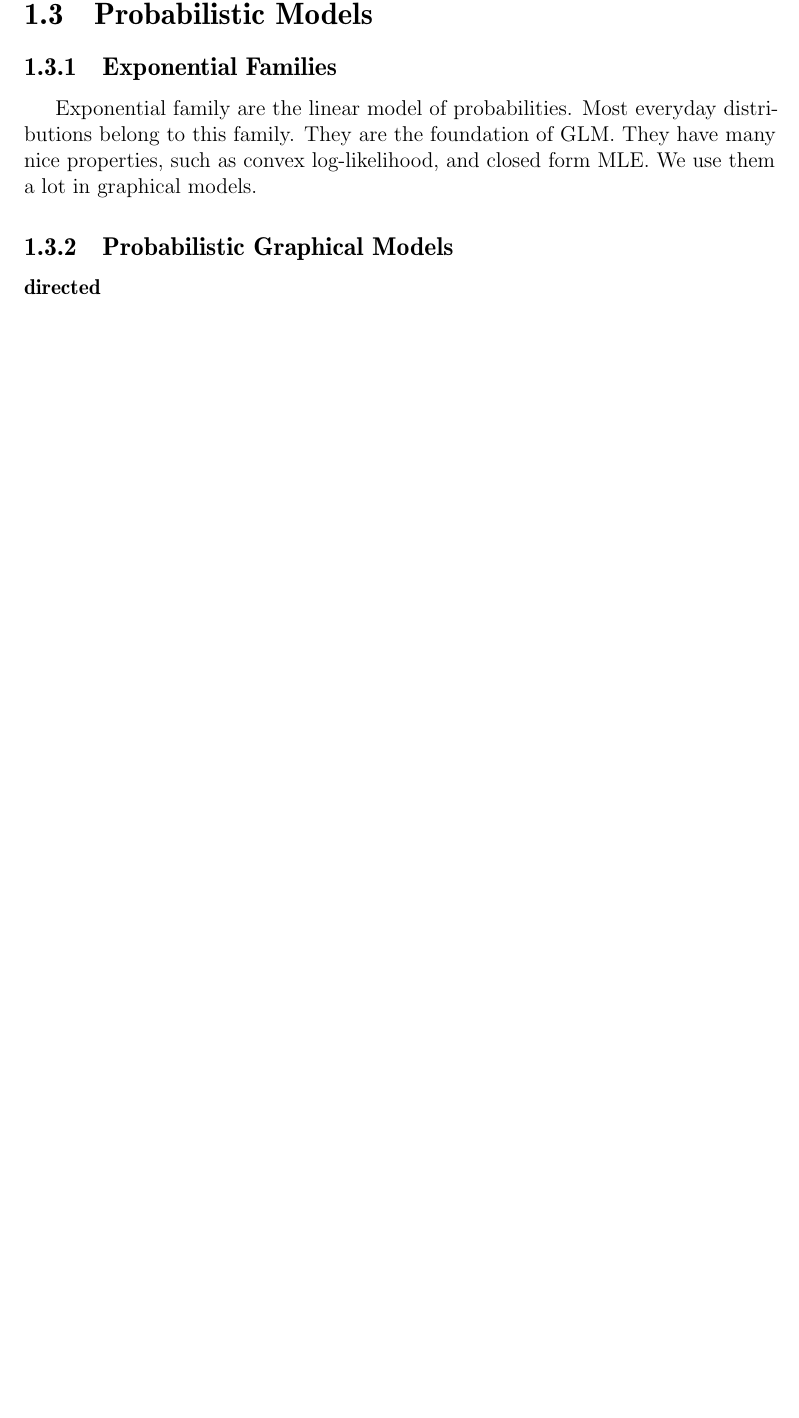
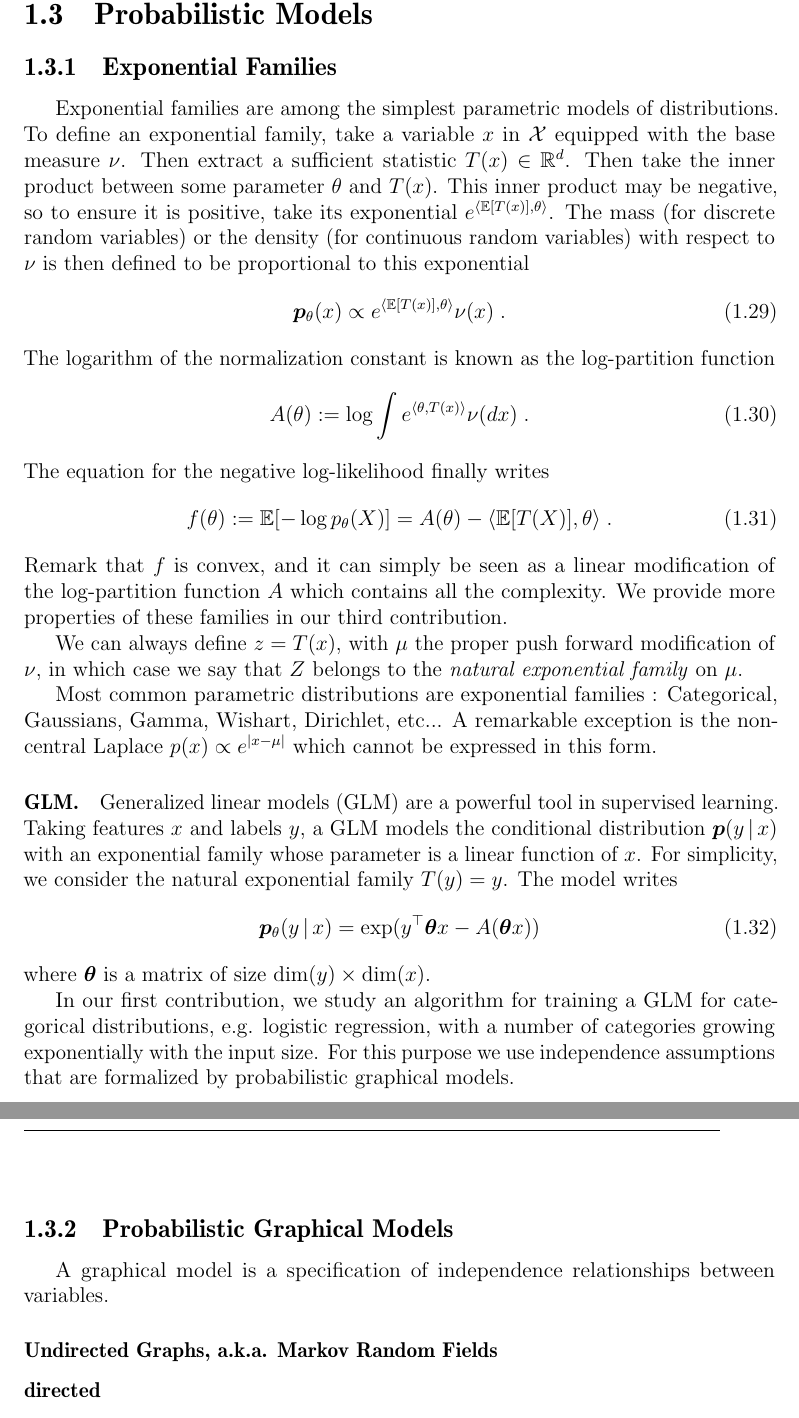
Before and after one commit to remilepriol/phd-thesis, a LaTeX thesis (thesis.tex, which reads introduction.tex): part of page 22 of 28 before the commit and two parts of pages 22 and 23 of 29 after it, the two joined at a grey line, cut so that both start at the same text, the shorter picture padded with empty space. Compiled offline with pdfLaTeX.

Commit message:
Introduce exponential families

```diff
--- a/introduction.tex
+++ b/introduction.tex
@@ -340,15 +340,57 @@ It is well defined for generalized linear models, e.g. models defined with the e
 
 \section{Probabilistic Models}
 \subsection{Exponential Families}
+\newcommand{\nat}{\theta}
 \label{ssec:exponential-families}
-Exponential family are the linear model of probabilities.
-Most everyday distributions belong to this family.
-They are the foundation of GLM.
-They have many nice properties, such as convex log-likelihood, and closed form MLE.
-We use them a lot in graphical models.
+Exponential families are among the simplest parametric models of distributions.
+To define an exponential family, take a variable $x$ in $\cX$ equipped with the base measure $\nu$.
+Then extract a sufficient statistic $T(x) \in \real^d$.
+Then take the inner product between some parameter $\nat$ and $T(x)$.
+This inner product may be negative, so to ensure it is positive, take its exponential $e^{ \lin{\E[T(x)] , \nat} }$.
+The mass (for discrete random variables) or the density (for continuous random variables) with respect to $\nu$ is then defined to be proportional to this exponential
+\alignn{
+	\pmodel(x) \propto e^{ \lin{\E[T(x)] , \nat} } \nu(x) \; .
+}
+The logarithm of the normalization constant is known as the log-partition function
+\alignn{
+    A(\nat) := \log \int e^{\langle \nat, T(x) \rangle} \nu(dx) \;.
+}
+The equation for the negative log-likelihood finally writes
+\alignn{
+f(\nat) := \E[-\log p_\nat(X)] = A(\nat) - \lin{\E[T(X)] , \nat} \; .
+}
+Remark that $f$ is convex, and it can simply be seen as a linear modification of the log-partition function $A$ which contains all the complexity.
+We provide more properties of these families in our third contribution.
+
+We can always define $z=T(x)$, with $\mu$ the proper push forward modification of $\nu$, in which case we say that $Z$ belongs to the \emph{natural exponential family} on $\mu$.
+
+Most common parametric distributions are exponential families :
+Categorical, Gaussians, Gamma, Wishart, Dirichlet, etc...
+A remarkable exception is the non-central Laplace $p(x) \propto e^{\abs{x-\mu}}$ which cannot be expressed in this form.
+
+
+\paragraph{GLM.}
+Generalized linear models (GLM) are a powerful tool in supervised learning.
+Taking features $x$ and labels $y$, a GLM models the conditional distribution $\ptrue(y \cond x)$ with an exponential family whose parameter is a linear function of $x$.
+For simplicity, we consider the natural exponential family $T(y) = y$.
+The model writes
+\alignn{
+	\pmodel ( y \cond x) = \exp( y^\top \vtheta x - A(\vtheta x) )
+}
+where $\vtheta$ is a matrix of size $\dim(y) \times \dim(x)$.
+
+In our first contribution, we study an algorithm for training a GLM for categorical distributions, e.g. logistic regression, with a number of categories growing exponentially with the input size.
+For this purpose we use independence assumptions that are formalized by probabilistic graphical models.
 
 \subsection{Probabilistic Graphical Models}
 \label{ssec:PGM}
+A graphical model is a specification of independence relationships between variables.
+
+
+\subsubsection{Undirected Graphs, a.k.a. Markov Random Fields}
+
+
+
 \subsubsection{directed}
 Besides adversarial and self-supervised learning, most unsupervised learning algorithms build a probabilistic model of the data $\pmodel(x)$.
 One the most useful properties we can model about the natural distribution $\ptrue(x)$ is the notion of (conditional) independence between variables. For instance, in a simple video game, two stacks of frames are often independent given the stack of frames in between them. This kind of independence statements is formalized in the language of probabilistic graphical models -- see \citet{pearl1988probabilistic} for an historical reference, or  \citet{koller2009probabilistic} for a more recent review. The simplest such models are directed probabilistic graphical models, also known as Bayesian Networks since \citet{pearl1985bayesian} coined this term.
```
Also changed, not shown: introduction.tex (4 more changed lines).
